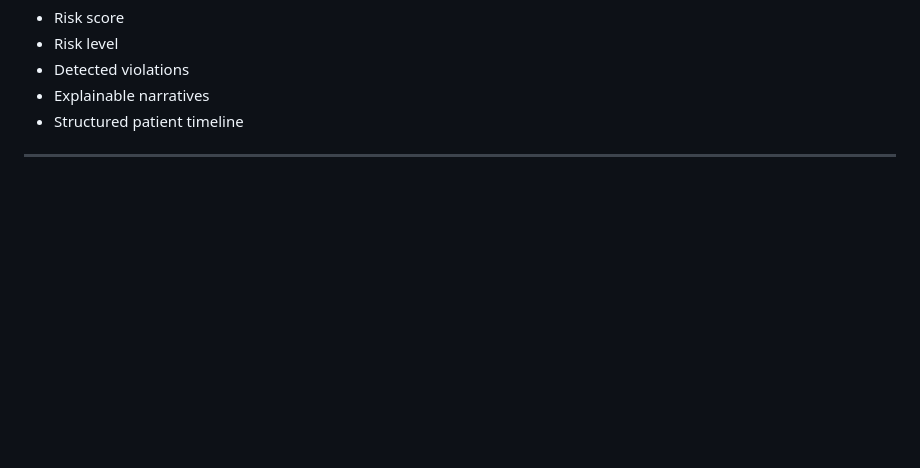
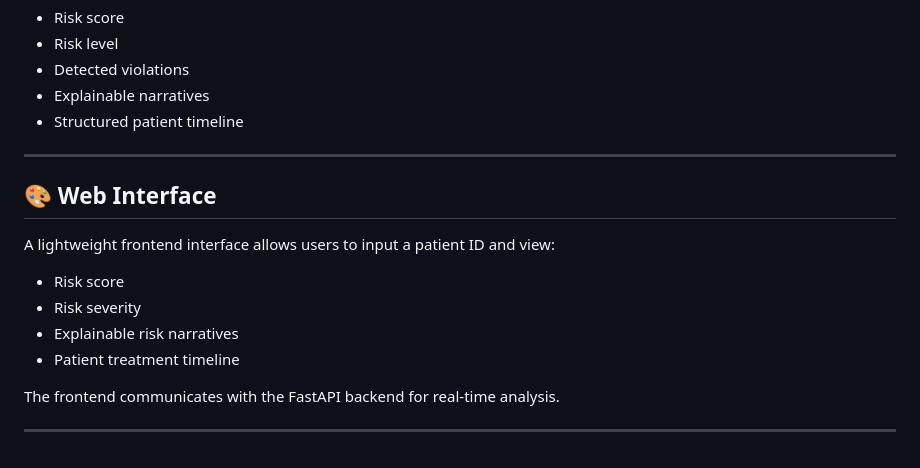
Before and after one commit to Sukhjas1314/AI-Medical-Risk-Pattern-Detector, a Markdown page: README.md, the part around the change. Drawn GitHub-style; blank space fills up the shorter version.

Commit message:
Day 9 done

```diff
--- a/README.md
+++ b/README.md
@@ -206,3 +206,15 @@ Returns:
 - Structured patient timeline
 
 ---
+
+## 🎨 Web Interface
+
+A lightweight frontend interface allows users to input a patient ID and view:
+- Risk score
+- Risk severity
+- Explainable risk narratives
+- Patient treatment timeline
+
+The frontend communicates with the FastAPI backend for real-time analysis.
+
+---
```
